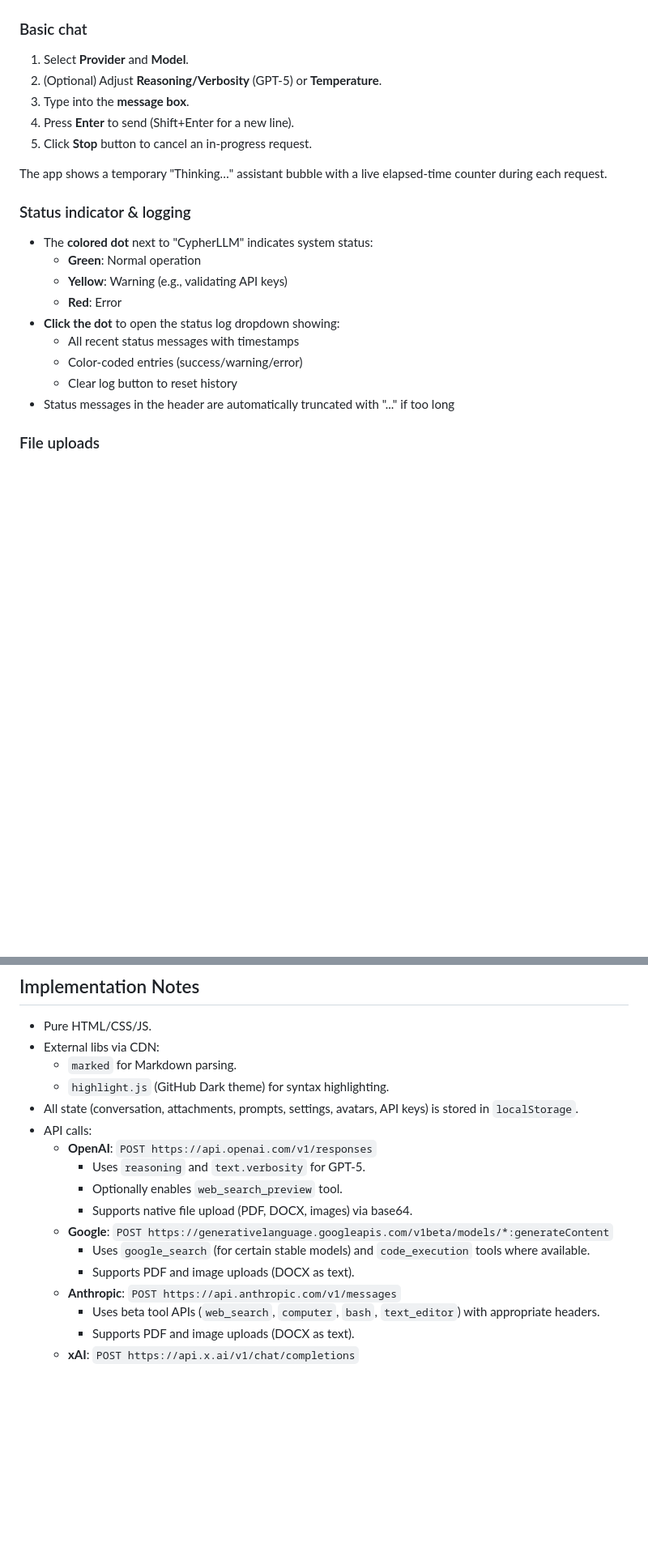
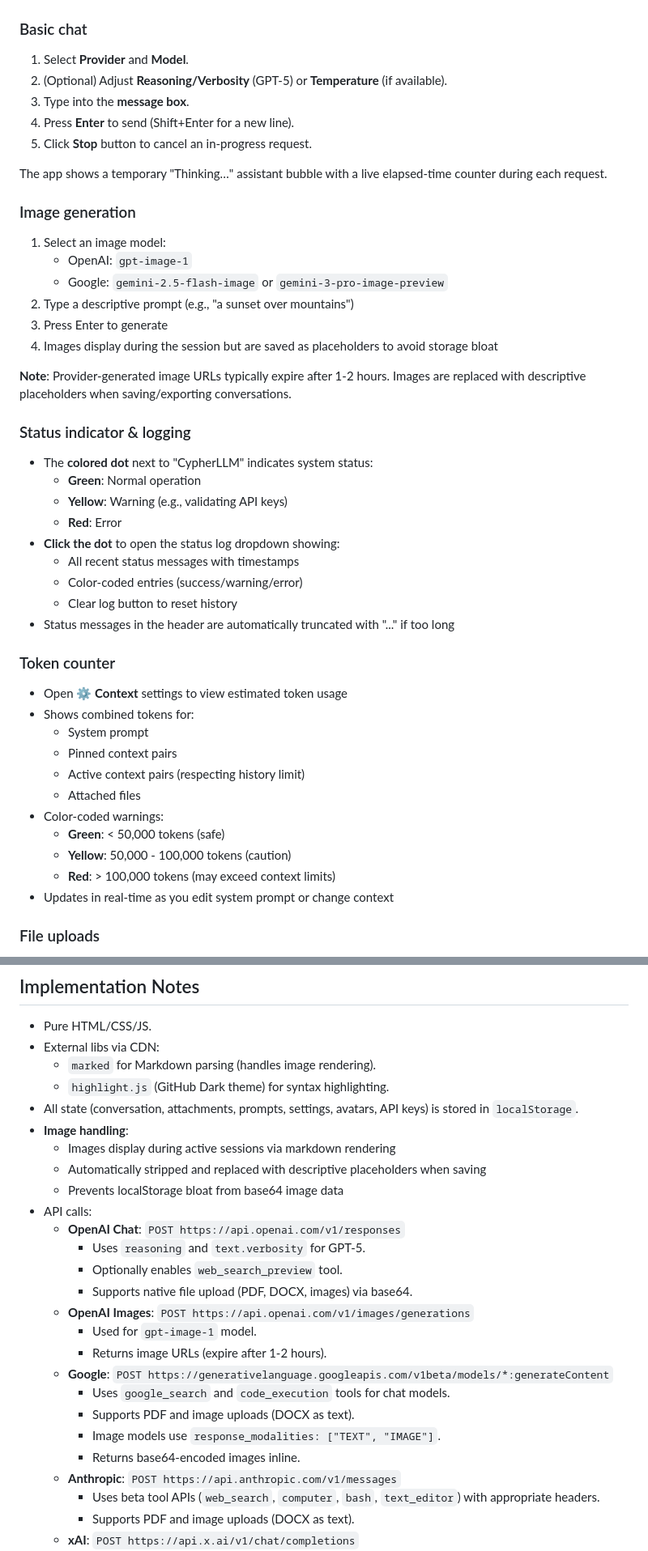
Before and after one commit to HaakonEidemHaakstad/CypherLLM, a Markdown page: README.md, 2 parts joined by grey strips. Shown at 81% size. Rendered like a GitHub page; blank space fills up the shorter version.

Commit message:
Enhance README with updated features and details
Updated supported models for OpenAI and Google, added details on image generation support, and clarified token usage and file upload features.

```diff
--- a/README.md
+++ b/README.md
@@ -130,12 +142,23 @@ in a modern browser (Chrome/Edge/Firefox).
 ### Basic chat
 
 1. Select **Provider** and **Model**.
-2. (Optional) Adjust **Reasoning/Verbosity** (GPT‑5) or **Temperature**.
+2. (Optional) Adjust **Reasoning/Verbosity** (GPT‑5) or **Temperature** (if available).
 3. Type into the **message box**.
 4. Press **Enter** to send (Shift+Enter for a new line).
 5. Click **Stop** button to cancel an in-progress request.
 
 The app shows a temporary "Thinking…" assistant bubble with a live elapsed‑time counter during each request.
+
+### Image generation
+
+1. Select an image model:
+   - OpenAI: `gpt-image-1`
+   - Google: `gemini-2.5-flash-image` or `gemini-3-pro-image-preview`
+2. Type a descriptive prompt (e.g., "a sunset over mountains")
+3. Press Enter to generate
+4. Images display during the session but are saved as placeholders to avoid storage bloat
+
+**Note**: Provider-generated image URLs typically expire after 1-2 hours. Images are replaced with descriptive placeholders when saving/exporting conversations.
 
 ### Status indicator & logging
 
@@ -148,6 +171,20 @@ The app shows a temporary "Thinking…" assistant bubble with a live elapsed‑t
   - Color-coded entries (success/warning/error)
   - Clear log button to reset history
 - Status messages in the header are automatically truncated with "..." if too long
+
+### Token counter
+
+- Open **⚙ Context** settings to view estimated token usage
+- Shows combined tokens for:
+  - System prompt
+  - Pinned context pairs
+  - Active context pairs (respecting history limit)
+  - Attached files
+- Color-coded warnings:
+  - **Green**: < 50,000 tokens (safe)
+  - **Yellow**: 50,000 - 100,000 tokens (caution)
+  - **Red**: > 100,000 tokens (may exceed context limits)
+- Updates in real-time as you edit system prompt or change context
 
 ### File uploads
 
@@ -234,17 +274,26 @@ Pinned pairs are always sent, regardless of the context limit.
 
 - Pure HTML/CSS/JS.
 - External libs via CDN:
-  - `marked` for Markdown parsing.
+  - `marked` for Markdown parsing (handles image rendering).
   - `highlight.js` (GitHub Dark theme) for syntax highlighting.
 - All state (conversation, attachments, prompts, settings, avatars, API keys) is stored in `localStorage`.
+- **Image handling**:
+  - Images display during active sessions via markdown rendering
+  - Automatically stripped and replaced with descriptive placeholders when saving
+  - Prevents localStorage bloat from base64 image data
 - API calls:
-  - **OpenAI**: `POST https://api.openai.com/v1/responses`
+  - **OpenAI Chat**: `POST https://api.openai.com/v1/responses`
     - Uses `reasoning` and `text.verbosity` for GPT‑5.
     - Optionally enables `web_search_preview` tool.
     - Supports native file upload (PDF, DOCX, images) via base64.
+  - **OpenAI Images**: `POST https://api.openai.com/v1/images/generations`
+    - Used for `gpt-image-1` model.
+    - Returns image URLs (expire after 1-2 hours).
   - **Google**: `POST https://generativelanguage.googleapis.com/v1beta/models/*:generateContent`
-    - Uses `google_search` (for certain stable models) and `code_execution` tools where available.
+    - Uses `google_search` and `code_execution` tools for chat models.
     - Supports PDF and image uploads (DOCX as text).
+    - Image models use `response_modalities: ["TEXT", "IMAGE"]`.
+    - Returns base64-encoded images inline.
   - **Anthropic**: `POST https://api.anthropic.com/v1/messages`
     - Uses beta tool APIs (`web_search`, `computer`, `bash`, `text_editor`) with appropriate headers.
     - Supports PDF and image uploads (DOCX as text).
```
Also changed, not shown: other parts of README.md (+29 -5 lines).
